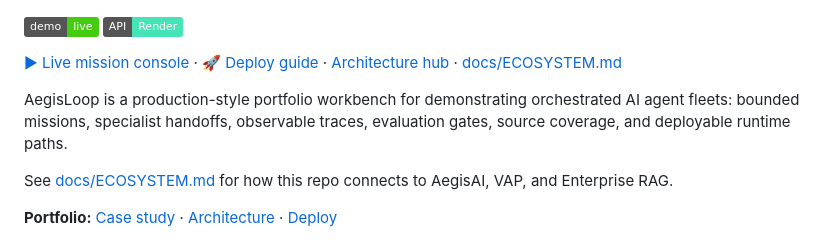
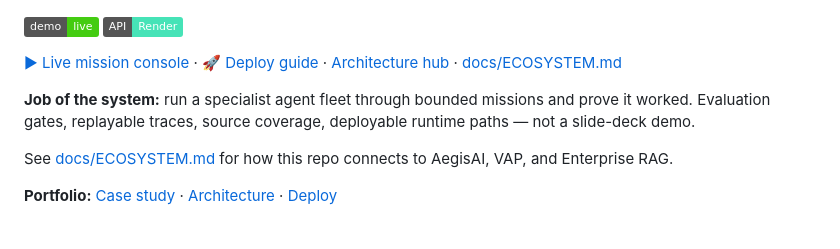
Before and after one commit to vpeetla-ai/aegisloop-agentops-workbench, a Markdown page: README.md, the part around the change. Rendered like a GitHub page; badges without logos.

```diff
--- a/README.md
+++ b/README.md
@@ -21,7 +21,7 @@ git clone https://github.com/vpeetla-ai/vpeetla-ai-skills.git
 
 [▶ Live mission console](https://aegisloop-agentops-workbench.vercel.app) · [🚀 Deploy guide](docs/LIVE_DEMO.md) · [Architecture hub](docs/ARCHITECTURE.md) · [docs/ECOSYSTEM.md](docs/ECOSYSTEM.md)
 
-AegisLoop is a production-style portfolio workbench for demonstrating orchestrated AI agent fleets: bounded missions, specialist handoffs, observable traces, evaluation gates, source coverage, and deployable runtime paths.
+**Job of the system:** run a specialist agent fleet through bounded missions and prove it worked. Evaluation gates, replayable traces, source coverage, deployable runtime paths — not a slide-deck demo.
 
 See [docs/ECOSYSTEM.md](docs/ECOSYSTEM.md) for how this repo connects to AegisAI, VAP, and Enterprise RAG.
 
```
Also changed, not shown: docs/ECOSYSTEM.md (+1 -1 lines).
